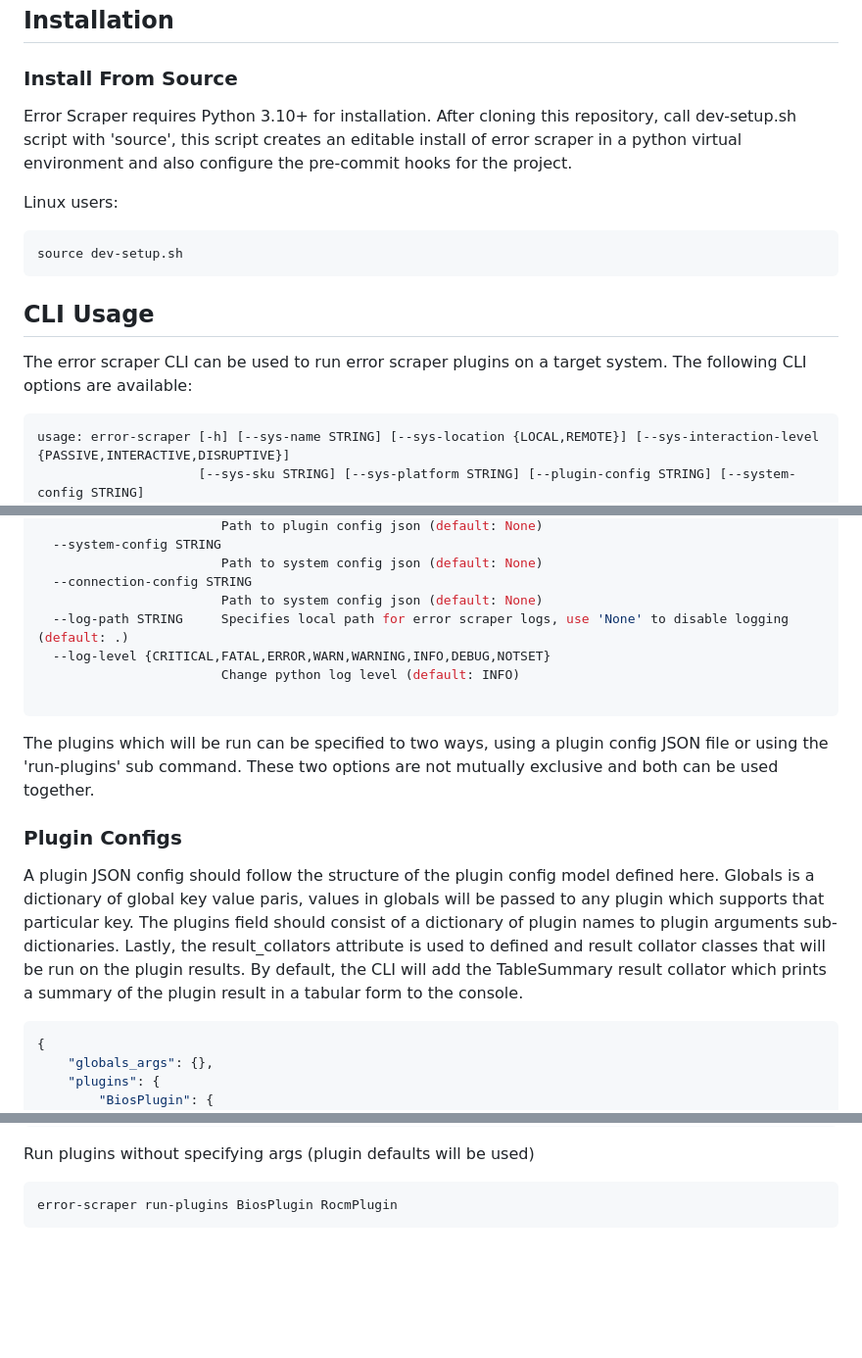
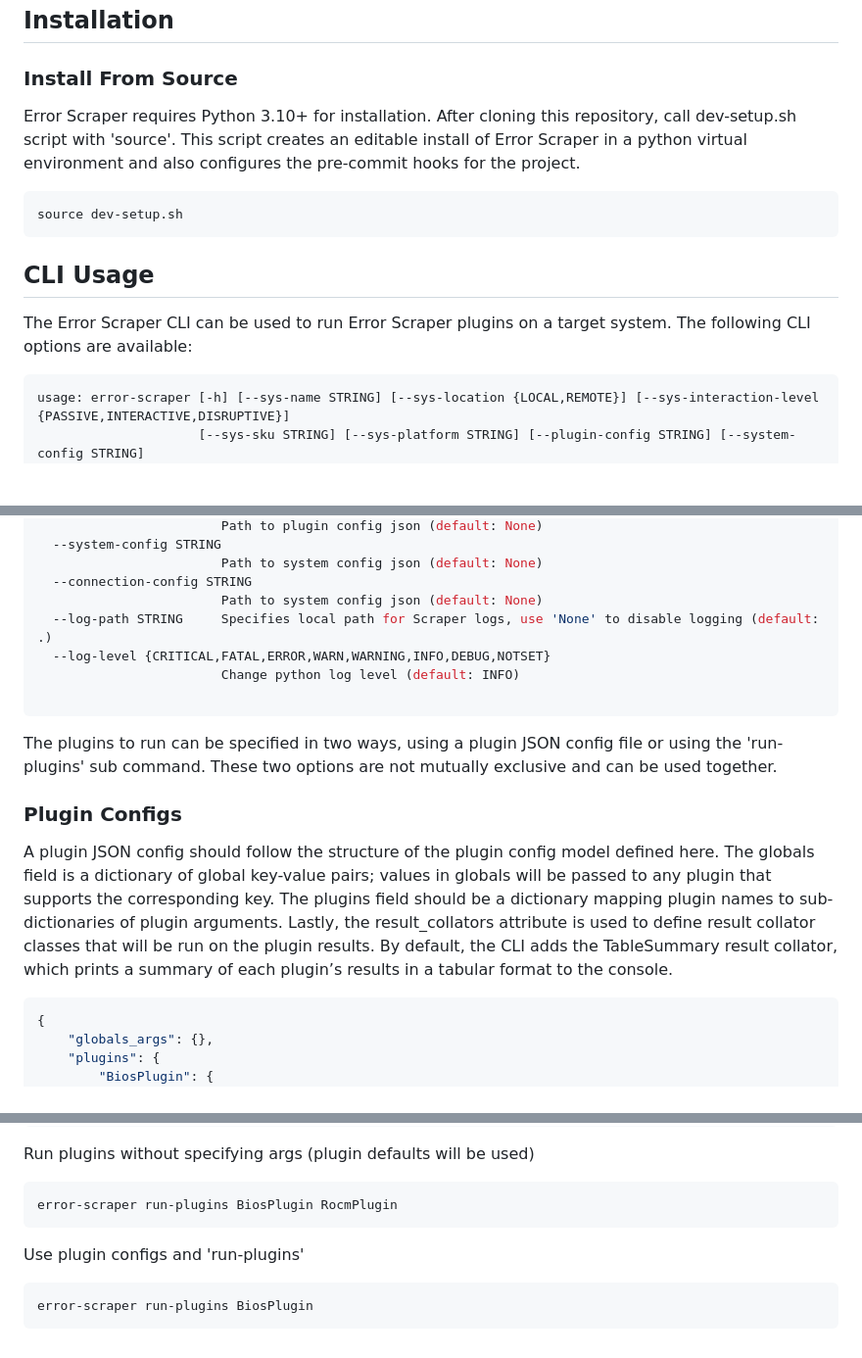
Before and after one commit to amd/node-scraper, a Markdown page: README.md, 3 parts joined by grey strips. Shown: that part at 98% size. GitHub-like rendering; blank space fills up the shorter version.

Commit message:
reademe updates

````diff
--- a/README.md
+++ b/README.md
@@ -3,16 +3,14 @@ Error scraper is a tool which performs automated data collection and analysis fo
 
 ## Installation
 ### Install From Source
-Error Scraper requires Python 3.10+ for installation. After cloning this repository, call dev-setup.sh script with 'source', this script creates an editable install of error scraper in a python virtual environment and also configure the pre-commit hooks for the project.
-
-Linux users:
+Error Scraper requires Python 3.10+ for installation. After cloning this repository, call dev-setup.sh script with 'source'. This script creates an editable install of Error Scraper in a python virtual environment and also configures the pre-commit hooks for the project.
 
 ```sh
 source dev-setup.sh
 ```
 
 ## CLI Usage
-The error scraper CLI can be used to run error scraper plugins on a target system. The following CLI options are available:
+The Error Scraper CLI can be used to run Error Scraper plugins on a target system. The following CLI options are available:
 
 ```sh
 usage: error-scraper [-h] [--sys-name STRING] [--sys-location {LOCAL,REMOTE}] [--sys-interaction-level {PASSIVE,INTERACTIVE,DISRUPTIVE}]
@@ -43,16 +41,16 @@ options:
                         Path to system config json (default: None)
   --connection-config STRING
                         Path to system config json (default: None)
-  --log-path STRING     Specifies local path for error scraper logs, use 'None' to disable logging (default: .)
+  --log-path STRING     Specifies local path for Scraper logs, use 'None' to disable logging (default: .)
   --log-level {CRITICAL,FATAL,ERROR,WARN,WARNING,INFO,DEBUG,NOTSET}
                         Change python log level (default: INFO)
 
 ```
 
-The plugins which will be run can be specified to two ways, using a plugin config JSON file or using the 'run-plugins' sub command. These two options are not mutually exclusive and both can be used together.
+The plugins to run can be specified in two ways, using a plugin JSON config file or using the 'run-plugins' sub command. These two options are not mutually exclusive and can be used together.
 
 ### Plugin Configs
-A plugin JSON config should follow the structure of the plugin config model defined here. Globals is a dictionary of global key value paris, values in globals will be passed to any plugin which supports that particular key. The plugins field should consist of a dictionary of plugin names to plugin arguments sub-dictionaries. Lastly, the result_collators attribute is used to defined and result collator classes that will be run on the plugin results. By default, the CLI will add the TableSummary result collator which prints a summary of the plugin result in a tabular form to the console.
+A plugin JSON config should follow the structure of the plugin config model defined here. The globals field is a dictionary of global key-value pairs; values in globals will be passed to any plugin that supports the corresponding key. The plugins field should be a dictionary mapping plugin names to sub-dictionaries of plugin arguments. Lastly, the result_collators attribute is used to define result collator classes that will be run on the plugin results. By default, the CLI adds the TableSummary result collator, which prints a summary of each plugin’s results in a tabular format to the console.
 
 ```json
 {
@@ -109,3 +107,9 @@ Run plugins without specifying args (plugin defaults will be used)
 ```sh
 error-scraper run-plugins BiosPlugin RocmPlugin
 ```
+
+Use plugin configs and 'run-plugins'
+
+```sh
+error-scraper run-plugins BiosPlugin
+```
````
